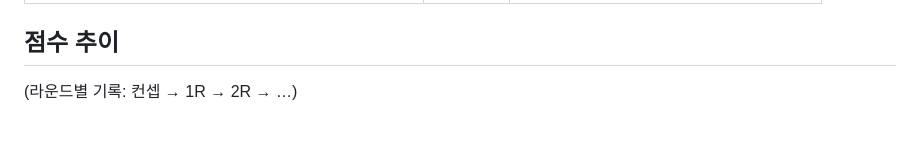
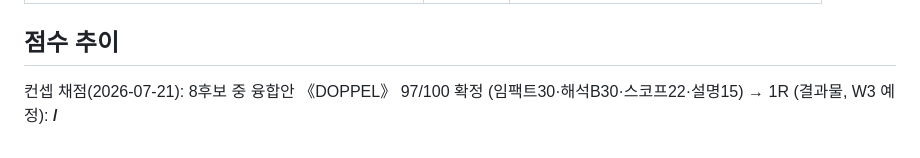
Before and after one commit to EuiJKim/doppel-game, a Markdown page: docs/judge-rubric.md, the part around the change. Rendered like a GitHub page.

Commit message:
docs: 게임 디자인 문서 — 《DOPPEL》 확정 (분신 모방 심리전, 4루프·18버킷 모방엔진·거울전·3주 일정·리스크 대장) + 루브릭 점수추이 기록

```diff
--- a/docs/judge-rubric.md
+++ b/docs/judge-rubric.md
@@ -80,4 +80,5 @@
 
 ## 점수 추이
 
-(라운드별 기록: 컨셉 → 1R → 2R → …)
+컨셉 채점(2026-07-21): 8후보 중 융합안 《DOPPEL》 97/100 확정 (임팩트30·해석B30·스코프22·설명15)
+→ 1R (결과물, W3 예정): __/__
```
Also changed, not shown: docs/02-game-design.md (added, +122 -0 lines).
